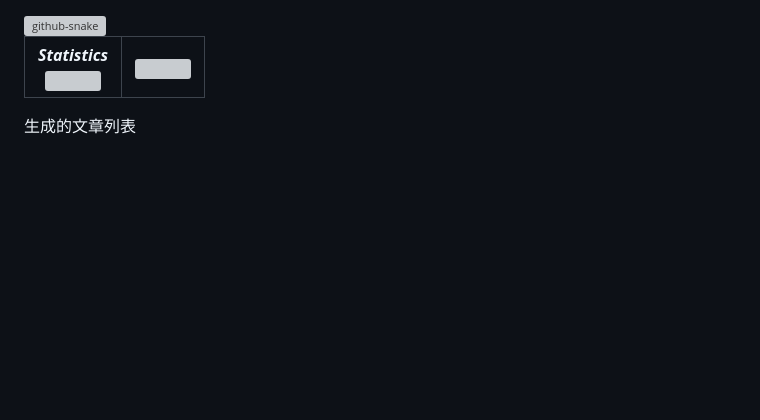
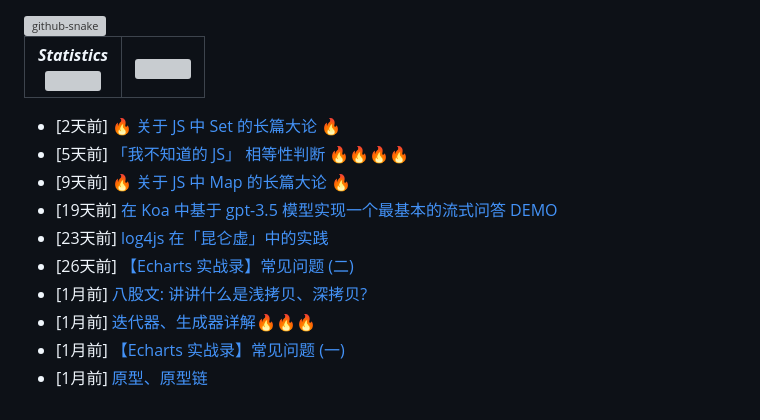
Before and after one commit to MoYuanJun/MoYuanJun, a Markdown page: README.md, the part around the change. Rendered like a GitHub page; blank space fills up the shorter version; grey boxes are pictures that could not be loaded.

Commit message:
render renderPosts

```diff
--- a/README.md
+++ b/README.md
@@ -81,5 +81,16 @@
 </table>
 
 <!-- posts start -->
-生成的文章列表
+<ul>
+<li>[2天前] <a href="https://juejin.cn/post/7218698736813178938">🔥 关于 JS 中 Set 的长篇大论 🔥</a></li>
+<li>[5天前] <a href="https://juejin.cn/post/7217459018238705724">「我不知道的 JS」 相等性判断 🔥🔥🔥🔥</a></li>
+<li>[9天前] <a href="https://juejin.cn/post/7215977393696620603">🔥 关于 JS 中 Map 的长篇大论 🔥</a></li>
+<li>[19天前] <a href="https://juejin.cn/post/7212270321622286394">在 Koa 中基于 gpt-3.5 模型实现一个最基本的流式问答 DEMO</a></li>
+<li>[23天前] <a href="https://juejin.cn/post/7210756376310284349">log4js 在「昆仑虚」中的实践</a></li>
+<li>[26天前] <a href="https://juejin.cn/post/7209653045310521404">【Echarts 实战录】常见问题 (二)</a></li>
+<li>[1月前] <a href="https://juejin.cn/post/7207090090101866557">八股文: 讲讲什么是浅拷贝、深拷贝?</a></li>
+<li>[1月前] <a href="https://juejin.cn/post/7204668263287046181">迭代器、生成器详解🔥🔥🔥</a></li>
+<li>[1月前] <a href="https://juejin.cn/post/7201892702182375485">【Echarts 实战录】常见问题 (一)</a></li>
+<li>[1月前] <a href="https://juejin.cn/post/7198388410381271096">原型、原型链</a></li>
+</ul>
 <!-- posts end -->
```
